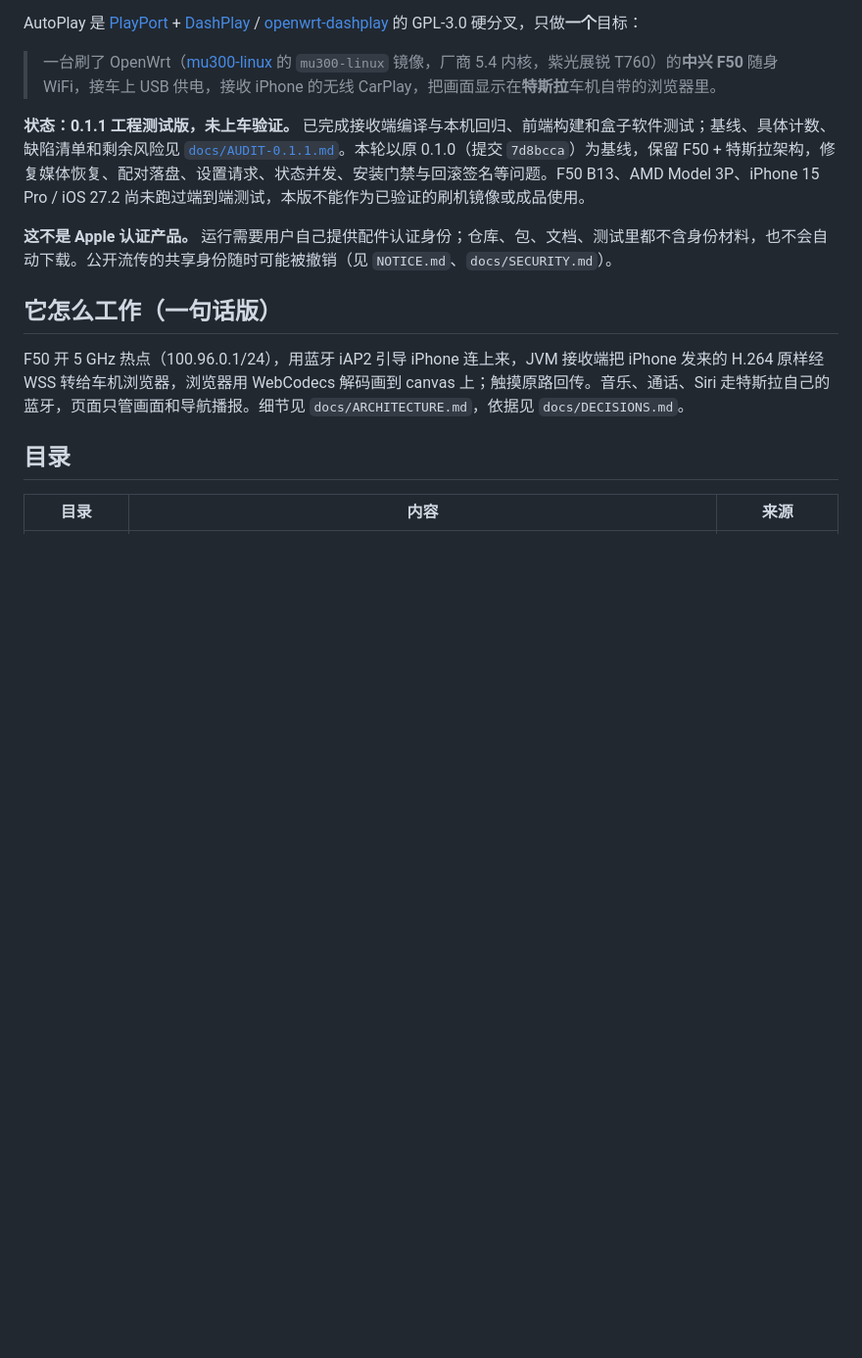
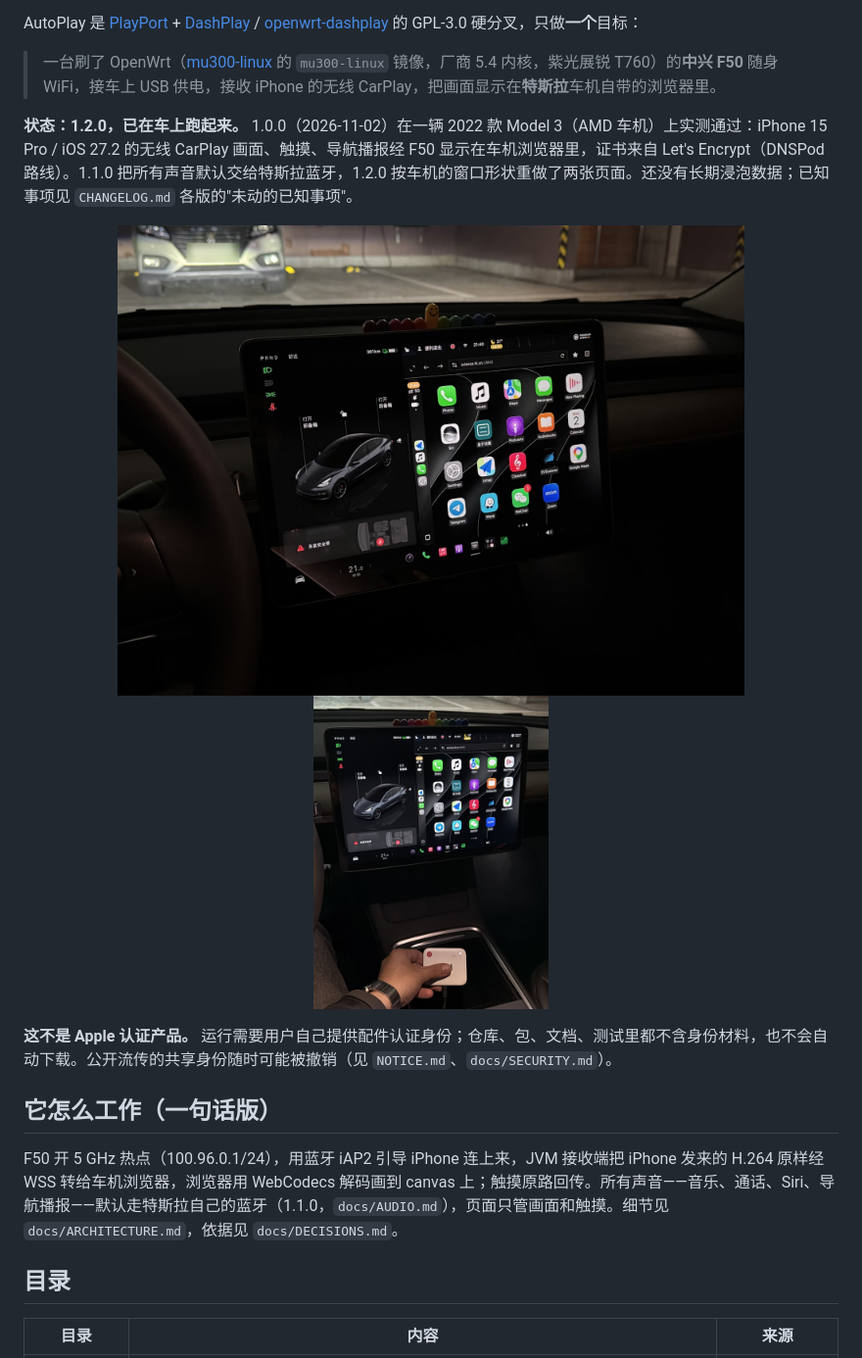
Before and after one commit to wz980305/AutoPlay, a Markdown page: README.md, the part around the change. Shown at 98% size. GitHub-like rendering; pictures changed too: docs/images/f50-in-hand-2026-11-02.jpg (added), docs/images/tesla-model3-carplay-2026-11-02.jpg (added); blank space fills up the shorter version.

```diff
--- a/README.md
+++ b/README.md
@@ -16,13 +16,15 @@ AutoPlay 是 [PlayPort](https://github.com/youcci/playport) + [DashPlay](https:/
 
 > 一台刷了 OpenWrt（[mu300-linux](https://github.com/dikeckaan/mu300-linux) 的 `mu300-linux` 镜像，厂商 5.4 内核，紫光展锐 T760）的**中兴 F50** 随身 WiFi，接车上 USB 供电，接收 iPhone 的无线 CarPlay，把画面显示在**特斯拉**车机自带的浏览器里。
 
-**状态：0.1.1 工程测试版，未上车验证。** 已完成接收端编译与本机回归、前端构建和盒子软件测试；基线、具体计数、缺陷清单和剩余风险见 [`docs/AUDIT-0.1.1.md`](docs/AUDIT-0.1.1.md)。本轮以原 0.1.0（提交 `7d8bcca`）为基线，保留 F50 + 特斯拉架构，修复媒体恢复、配对落盘、设置请求、状态并发、安装门禁与回滚签名等问题。F50 B13、AMD Model 3P、iPhone 15 Pro / iOS 27.2 尚未跑过端到端测试，本版不能作为已验证的刷机镜像或成品使用。
+**状态：1.2.0，已在车上跑起来。** 1.0.0（2026-11-02）在一辆 2022 款 Model 3（AMD 车机）上实测通过：iPhone 15 Pro / iOS 27.2 的无线 CarPlay 画面、触摸、导航播报经 F50 显示在车机浏览器里，证书来自 Let's Encrypt（DNSPod 路线）。1.1.0 把所有声音默认交给特斯拉蓝牙，1.2.0 按车机的窗口形状重做了两张页面。还没有长期浸泡数据；已知事项见 `CHANGELOG.md` 各版的"未动的已知事项"。
+
+<p align="center"><img src="docs/images/tesla-model3-carplay-2026-11-02.jpg" width="640" alt="Model 3 车机浏览器里的 CarPlay 主屏，地址栏是盒子自己的域名"> <img src="docs/images/f50-in-hand-2026-11-02.jpg" width="240" alt="手里的中兴 F50，车机上是 CarPlay"></p>
 
 **这不是 Apple 认证产品。** 运行需要用户自己提供配件认证身份；仓库、包、文档、测试里都不含身份材料，也不会自动下载。公开流传的共享身份随时可能被撤销（见 `NOTICE.md`、`docs/SECURITY.md`）。
 
 ## 它怎么工作（一句话版）
 
-F50 开 5 GHz 热点（100.96.0.1/24），用蓝牙 iAP2 引导 iPhone 连上来，JVM 接收端把 iPhone 发来的 H.264 原样经 WSS 转给车机浏览器，浏览器用 WebCodecs 解码画到 canvas 上；触摸原路回传。音乐、通话、Siri 走特斯拉自己的蓝牙，页面只管画面和导航播报。细节见 `docs/ARCHITECTURE.md`，依据见 `docs/DECISIONS.md`。
+F50 开 5 GHz 热点（100.96.0.1/24），用蓝牙 iAP2 引导 iPhone 连上来，JVM 接收端把 iPhone 发来的 H.264 原样经 WSS 转给车机浏览器，浏览器用 WebCodecs 解码画到 canvas 上；触摸原路回传。所有声音——音乐、通话、Siri、导航播报——默认走特斯拉自己的蓝牙（1.1.0，`docs/AUDIO.md`），页面只管画面和触摸。细节见 `docs/ARCHITECTURE.md`，依据见 `docs/DECISIONS.md`。
 
 ## 目录
 
```
Also changed, not shown: README.en.md (+4 -2 lines), 1 other file.
